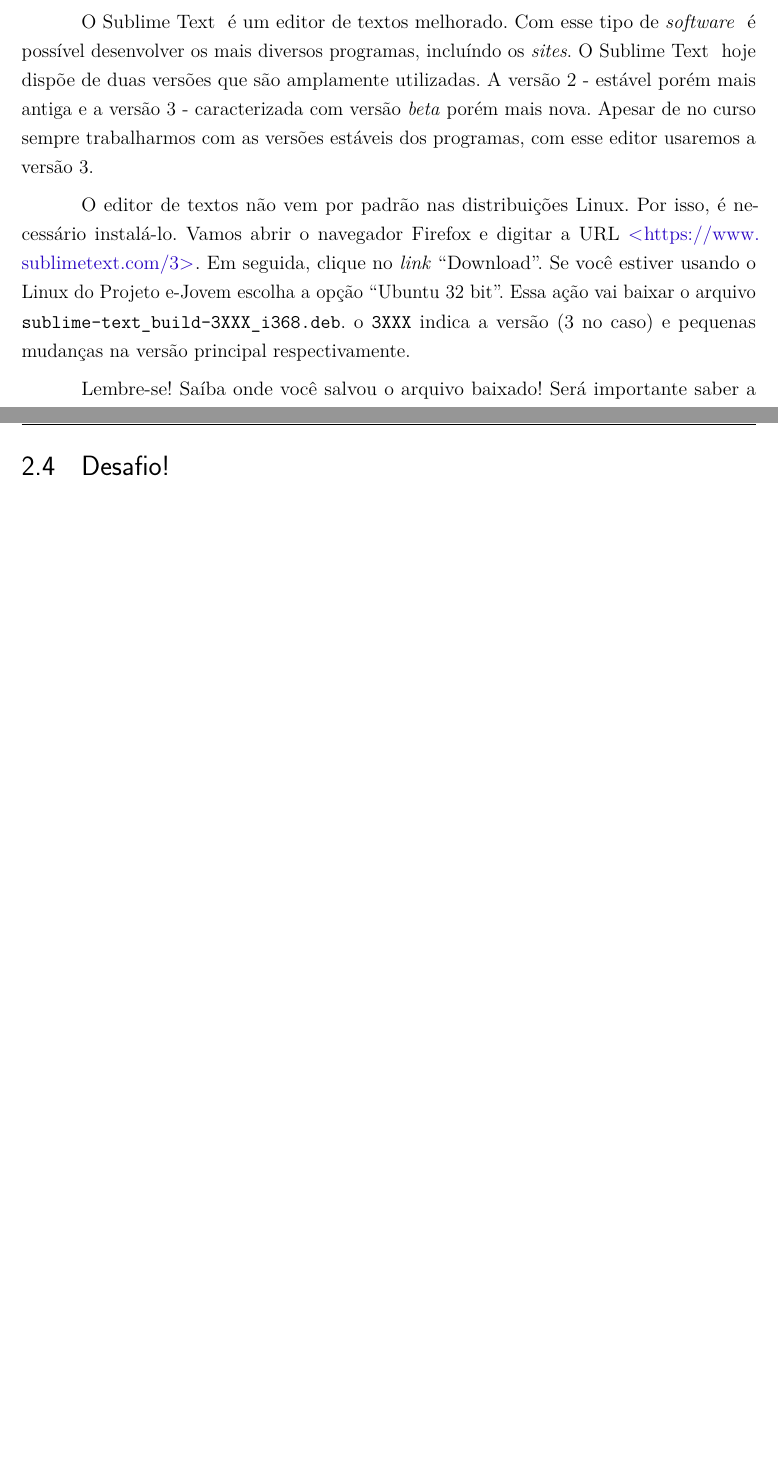
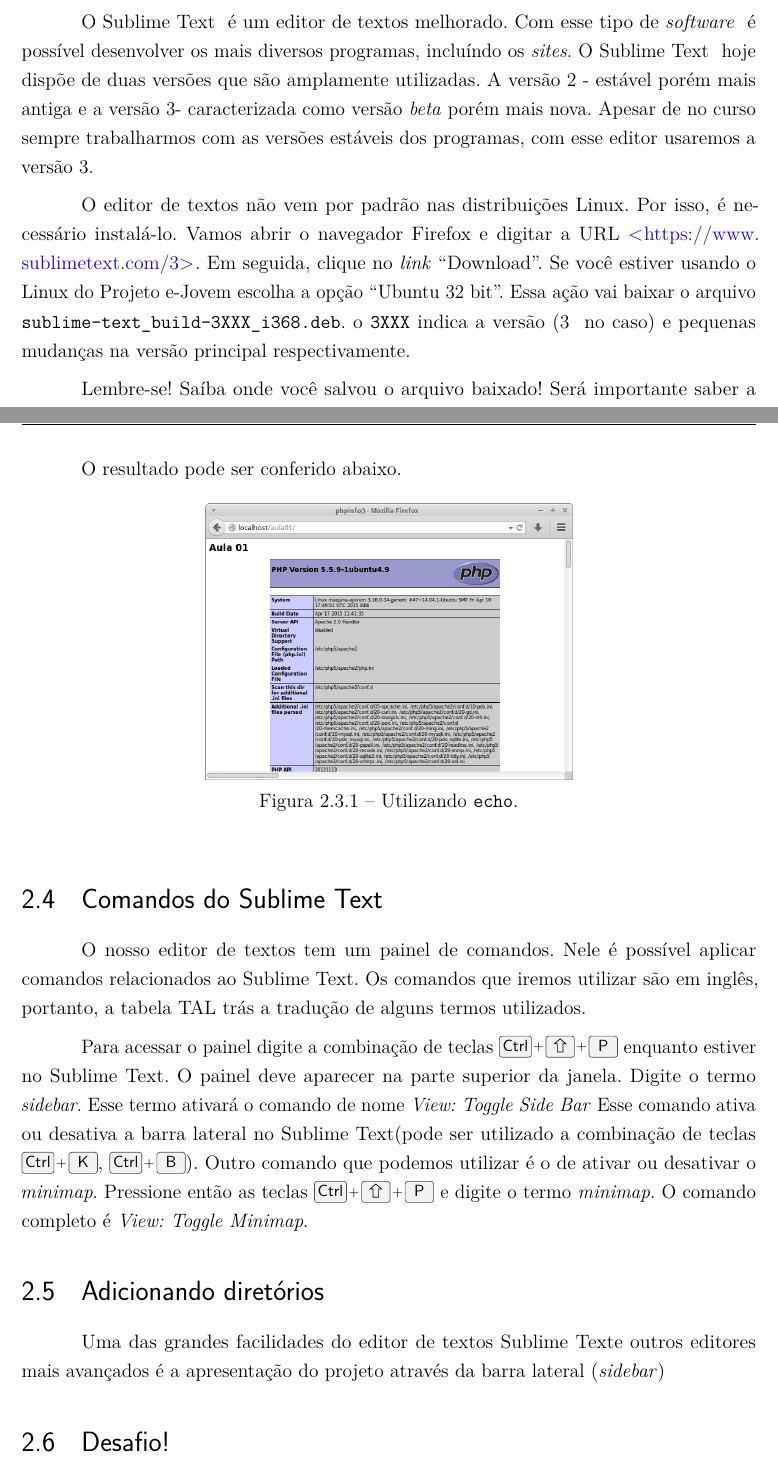
Before and after one commit to ovitor/modelo-apostila-mdii, a LaTeX thesis (main.tex, which reads capitulos/cap2.tex, utils/ejovem-programacao-web.sty): two parts of pages 15 and 17 of 37, joined at a grey line, cut so that both start at the same text, the shorter picture padded with empty space. Compiled offline with pdfLaTeX.

Commit message:
adicionado mais duas secoes no cap. 2

```diff
--- a/capitulos/cap2.tex
+++ b/capitulos/cap2.tex
@@ -17,7 +17,7 @@
 O \sublime~ é um editor de textos melhorado. Com esse tipo de \software~
 é possível desenvolver os mais diversos programas, incluíndo os \sites.
 O \sublime~ hoje dispõe de duas versões que são amplamente utilizadas.
-A versão 2 - estável porém mais antiga e a versão 3 - caracterizada com
+A versão 2 - estável porém mais antiga e a versão \sublimeversao - caracterizada como
 versão \textit{beta} porém mais nova. Apesar de no curso sempre trabalharmos com
 as versões estáveis dos programas, com esse editor usaremos a versão \sublimeversao.
 
@@ -25,18 +25,20 @@
 Vamos abrir o navegador Firefox e digitar a URL \url{https://www.sublimetext.com/3}.
 Em seguida, clique no \textit{link} ``Download''. Se você estiver usando o Linux do Projeto e-Jovem
 escolha a opção ``Ubuntu 32 bit''. Essa ação vai baixar o arquivo \sublimefilename.
-o \texttt{3XXX} indica a versão (3 no caso) e pequenas mudanças na versão principal respectivamente.
+o \texttt{3XXX} indica a versão (\sublimeversao~ no caso) e pequenas mudanças na
+versão principal respectivamente.
 
-Lembre-se! Saíba onde você salvou o arquivo baixado! Será importante saber a localização dele
-no momento da instalação!
+Lembre-se! Saíba onde você salvou o arquivo baixado! Será importante saber a
+localização dele no momento da instalação!
 
 \section{Instalando o \sublime}
 \label{instalando-o-sublime}
 
 Agora que baixamos o arquivo \texttt{.deb}, vamos instalá-lo. Abra o \terminal~ de acordo
 com o apresentado na seção \ref{instalacao-do-php}. Utilize os comandos \comandocdcompleto,
-\comandolscompleto~ e \comandopwdcompleto~ para ir ao diretório que o arquivo \sublimefilename~ está salvo.
-No caso da apostila, o arquivo foi salvo dentro do diretório \directory{/home/ejovem/Downloads}.
+\comandolscompleto~ e \comandopwdcompleto~ para ir ao diretório que o arquivo
+\sublimefilename~ está salvo. No caso da apostila, o arquivo foi salvo dentro do
+diretório \directory{/home/ejovem/Downloads}.
 
 Caso você não saíba onde o arquivo se encontra, peça ajuda ao seu instrutor.
 
@@ -88,6 +91,31 @@
 
 Lembre-se! Você pode colocar \tags~ \html~ dentro das instruções \php!
 
+O resultado pode ser conferido abaixo.
+
+\figurasimples{sublime-echo-ok}{Utilizando \funcaoecho.}
+
+\section{Comandos do \sublime}
+\label{comandos-do-sublime}
+
+O nosso editor de textos tem um painel de comandos. Nele é possível aplicar comandos
+relacionados ao \sublime. Os comandos que iremos utilizar são em inglês, portanto,
+a tabela TAL trás a tradução de alguns termos utilizados.
+
+Para acessar o painel digite a combinação de teclas \ctrlshiftp enquanto estiver
+no \sublime. O painel deve aparecer na parte superior da janela. Digite o termo
+\textit{sidebar}. Esse termo ativará o comando de nome \textit{View: Toggle Side Bar}
+Esse comando ativa ou desativa a barra lateral no \sublime (pode ser utilizado
+a combinação de teclas \sublimesidebar). Outro comando que podemos utilizar é o de
+ativar ou desativar o \textit{minimap}. Pressione então as teclas \ctrlshiftp
+e digite o termo \textit{minimap}. O comando completo é \textit{View: Toggle Minimap}.
+
+\section{Adicionando diretórios}
+\label{adicionando-diretorios}
+
+Uma das grandes facilidades do editor de textos \sublime e outros editores mais
+avançados é a apresentação do projeto através da barra lateral (\textit{sidebar})
+
 \section{Desafio!}
 \label{desafio}
 O desafio deste capítulo é você encontrar na tela do navegador a versão do \php~
--- a/utils/ejovem-programacao-web.sty
+++ b/utils/ejovem-programacao-web.sty
@@ -22,6 +22,8 @@
 % Novos comandos
 % ---
 \newcommand{\altfdois}{\keys{\Alt + F2}~}
+\newcommand{\ctrlshiftp}{\keys{\ctrl + \shift + P}~}
+\newcommand{\sublimesidebar}{\keys{\ctrl + K}, \keys{\ctrl + B}}
 
 \newcommand{\web}{\textit{web}}
 \newcommand{\internet}{\textit{internet}}
```
Also changed, not shown: figuras/imagens/sublime-echo-ok.png (added), main.pdf, capitulos/cap2.tex (7 more changed lines).
